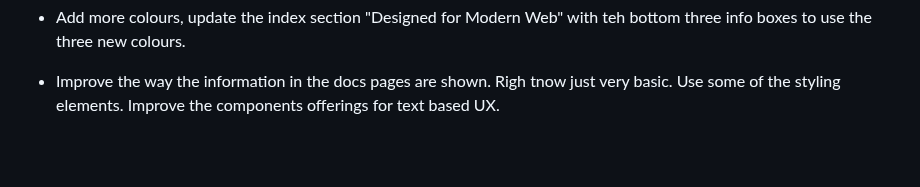
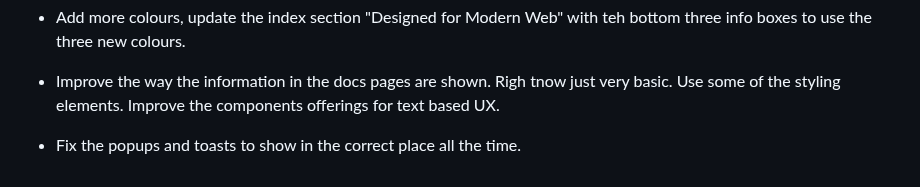
Before and after one commit to daveymason/fathead-ui, a Markdown page: todo.md, the part around the change. GitHub-like rendering; blank space fills up the shorter version.

Commit message:
update todo

```diff
--- a/todo.md
+++ b/todo.md
@@ -70,3 +70,4 @@
 - Ensure light / dark switcher works on components page.
 - Add more colours, update the index section "Designed for Modern Web" with teh bottom three info boxes to use the three new colours.
 - Improve the way the information in the docs pages are shown. Righ tnow just very basic. Use some of the styling elements. Improve the components offerings for text based UX.
+- Fix the popups and toasts to show in the correct place all the time.
```
Also changed, not shown: available-html-elements.md (added, +1 -0 lines).
